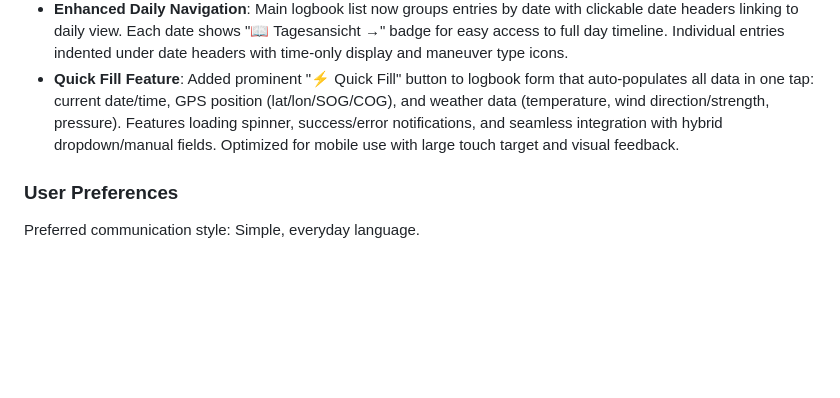
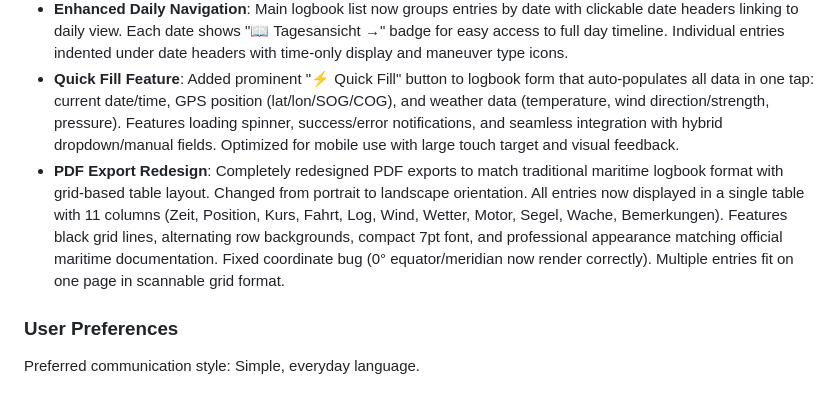
Before and after one commit to syntechai-io/WAGMI-Bordkasse, a Markdown page: replit.md, the part around the change. GitHub-like rendering; blank space fills up the shorter version.

Commit message:
Update PDF export to resemble traditional logbook pages
Redesigned PDF exports to a landscape, grid-based table format with 11 columns, matching maritime logbook aesthetics.

Replit-Commit-Author: Agent
Replit-Commit-Session-Id: 57245507-a316-4bdd-a035-f8305a7e3190
Replit-Commit-Checkpoint-Type: full_checkpoint
Replit-Commit-Event-Id: c5b35001-430d-465a-8959-533217479576
Replit-Commit-Screenshot-Url: https://storage.googleapis.com/screenshot-production-us-central1/4ab24e3a-e318-4ff7-8dab-80d71ab1b725/57245507-a316-4bdd-a035-f8305a7e3190/DRPjIdZ

```diff
--- a/replit.md
+++ b/replit.md
@@ -8,6 +8,7 @@ Crew Wallet is a minimalist expense tracking and settlement application for sail
 - **Daily Logbook View**: Created /logbook/daily route displaying all entries for a selected date in chronological timeline format. Features date navigation (prev/next buttons + date picker), summary statistics (entry count, total distance, engine hours delta, route: departure → destination), maneuver type icons for each entry, and link to daily PDF export. German date formatting with proper weekday/month names. Engine hours calculated as delta (max - min) only when 2+ readings exist.
 - **Enhanced Daily Navigation**: Main logbook list now groups entries by date with clickable date headers linking to daily view. Each date shows "📖 Tagesansicht →" badge for easy access to full day timeline. Individual entries indented under date headers with time-only display and maneuver type icons.
 - **Quick Fill Feature**: Added prominent "⚡ Quick Fill" button to logbook form that auto-populates all data in one tap: current date/time, GPS position (lat/lon/SOG/COG), and weather data (temperature, wind direction/strength, pressure). Features loading spinner, success/error notifications, and seamless integration with hybrid dropdown/manual fields. Optimized for mobile use with large touch target and visual feedback.
+- **PDF Export Redesign**: Completely redesigned PDF exports to match traditional maritime logbook format with grid-based table layout. Changed from portrait to landscape orientation. All entries now displayed in a single table with 11 columns (Zeit, Position, Kurs, Fahrt, Log, Wind, Wetter, Motor, Segel, Wache, Bemerkungen). Features black grid lines, alternating row backgrounds, compact 7pt font, and professional appearance matching official maritime documentation. Fixed coordinate bug (0° equator/meridian now render correctly). Multiple entries fit on one page in scannable grid format.
 
 ### User Preferences
 Preferred communication style: Simple, everyday language.
```
